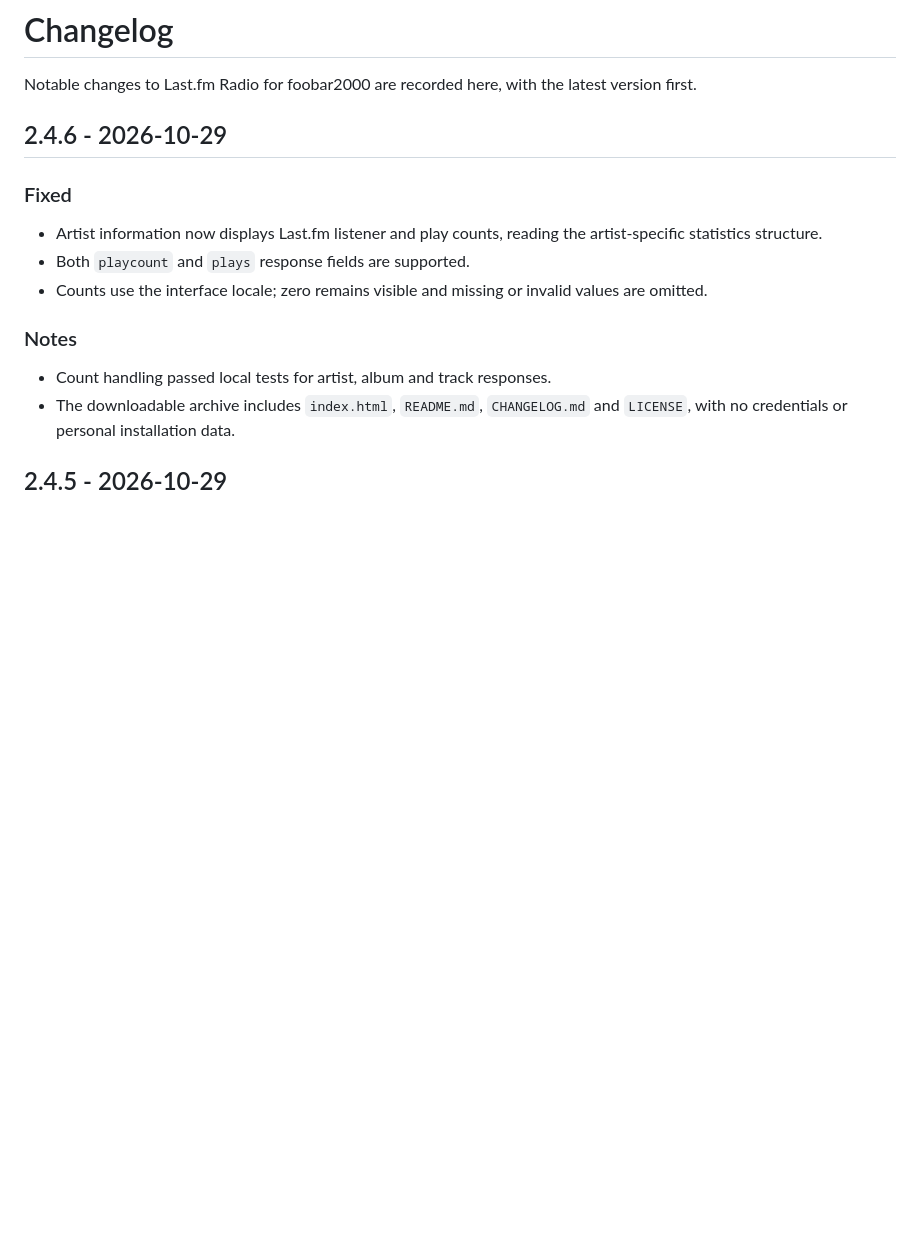
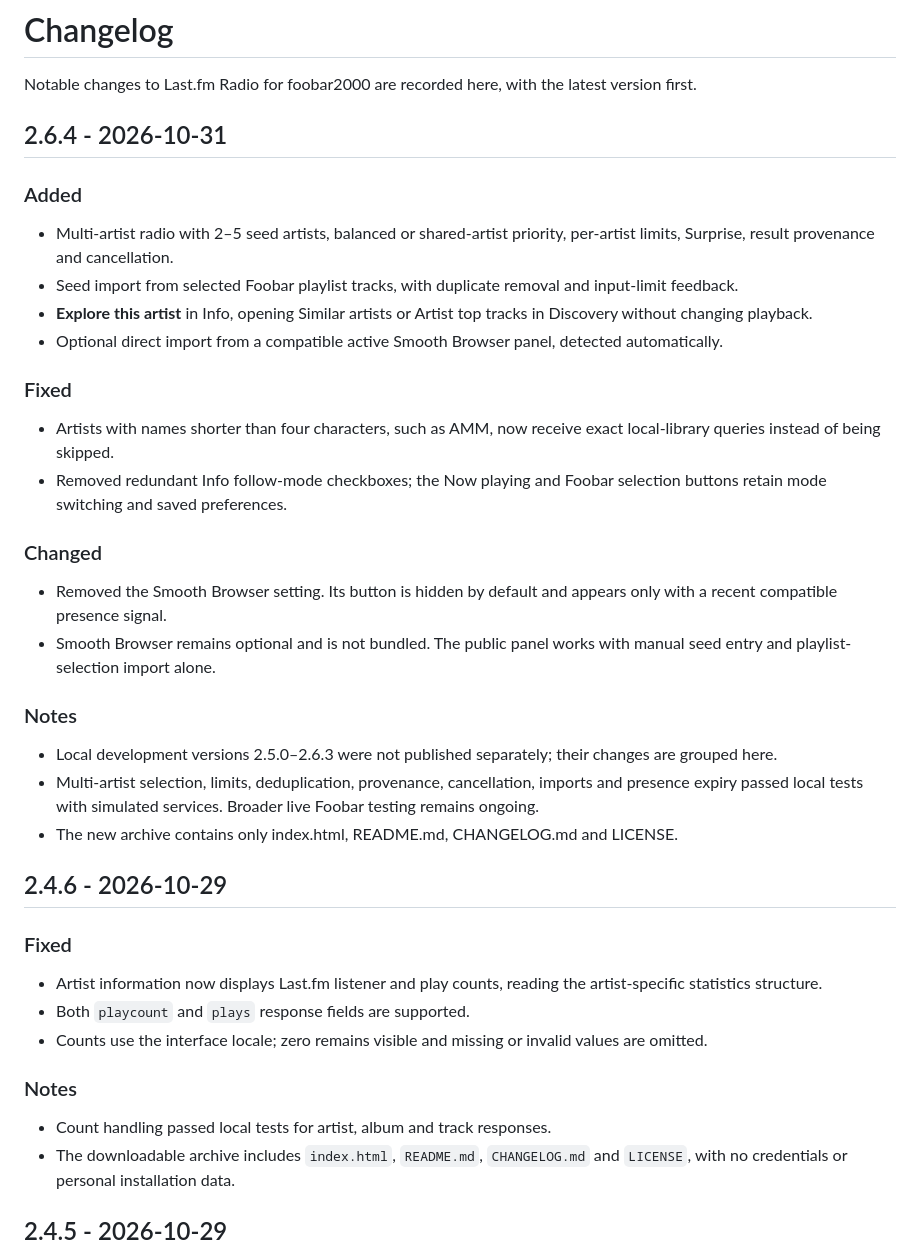
Before and after one commit to thomasandro/foobar-lastfm-radio, a Markdown page: CHANGELOG.md, the part around the change. GitHub-like rendering; blank space fills up the shorter version.

Commit message:
Release 2.6.4: multi-artist radio, artist exploration and optional browser detection

```diff
--- a/CHANGELOG.md
+++ b/CHANGELOG.md
@@ -1,6 +1,31 @@
 # Changelog
 
 Notable changes to Last.fm Radio for foobar2000 are recorded here, with the latest version first.
+
+## 2.6.4 - 2026-10-31
+
+### Added
+
+- Multi-artist radio with 2–5 seed artists, balanced or shared-artist priority, per-artist limits, Surprise, result provenance and cancellation.
+- Seed import from selected Foobar playlist tracks, with duplicate removal and input-limit feedback.
+- **Explore this artist** in Info, opening Similar artists or Artist top tracks in Discovery without changing playback.
+- Optional direct import from a compatible active Smooth Browser panel, detected automatically.
+
+### Fixed
+
+- Artists with names shorter than four characters, such as AMM, now receive exact local-library queries instead of being skipped.
+- Removed redundant Info follow-mode checkboxes; the Now playing and Foobar selection buttons retain mode switching and saved preferences.
+
+### Changed
+
+- Removed the Smooth Browser setting. Its button is hidden by default and appears only with a recent compatible presence signal.
+- Smooth Browser remains optional and is not bundled. The public panel works with manual seed entry and playlist-selection import alone.
+
+### Notes
+
+- Local development versions 2.5.0–2.6.3 were not published separately; their changes are grouped here.
+- Multi-artist selection, limits, deduplication, provenance, cancellation, imports and presence expiry passed local tests with simulated services. Broader live Foobar testing remains ongoing.
+- The new archive contains only index.html, README.md, CHANGELOG.md and LICENSE.
 
 ## 2.4.6 - 2026-10-29
 
```
